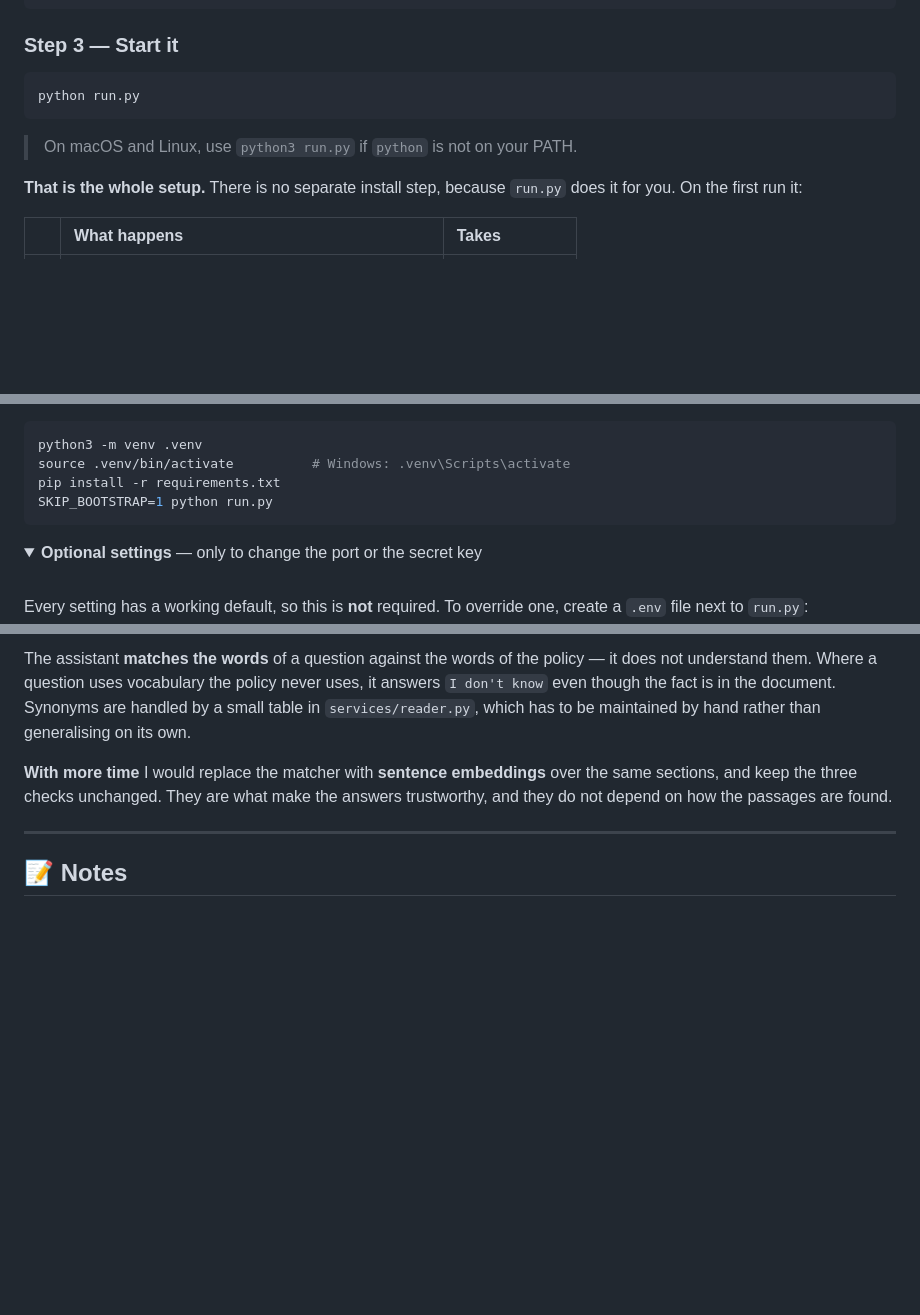
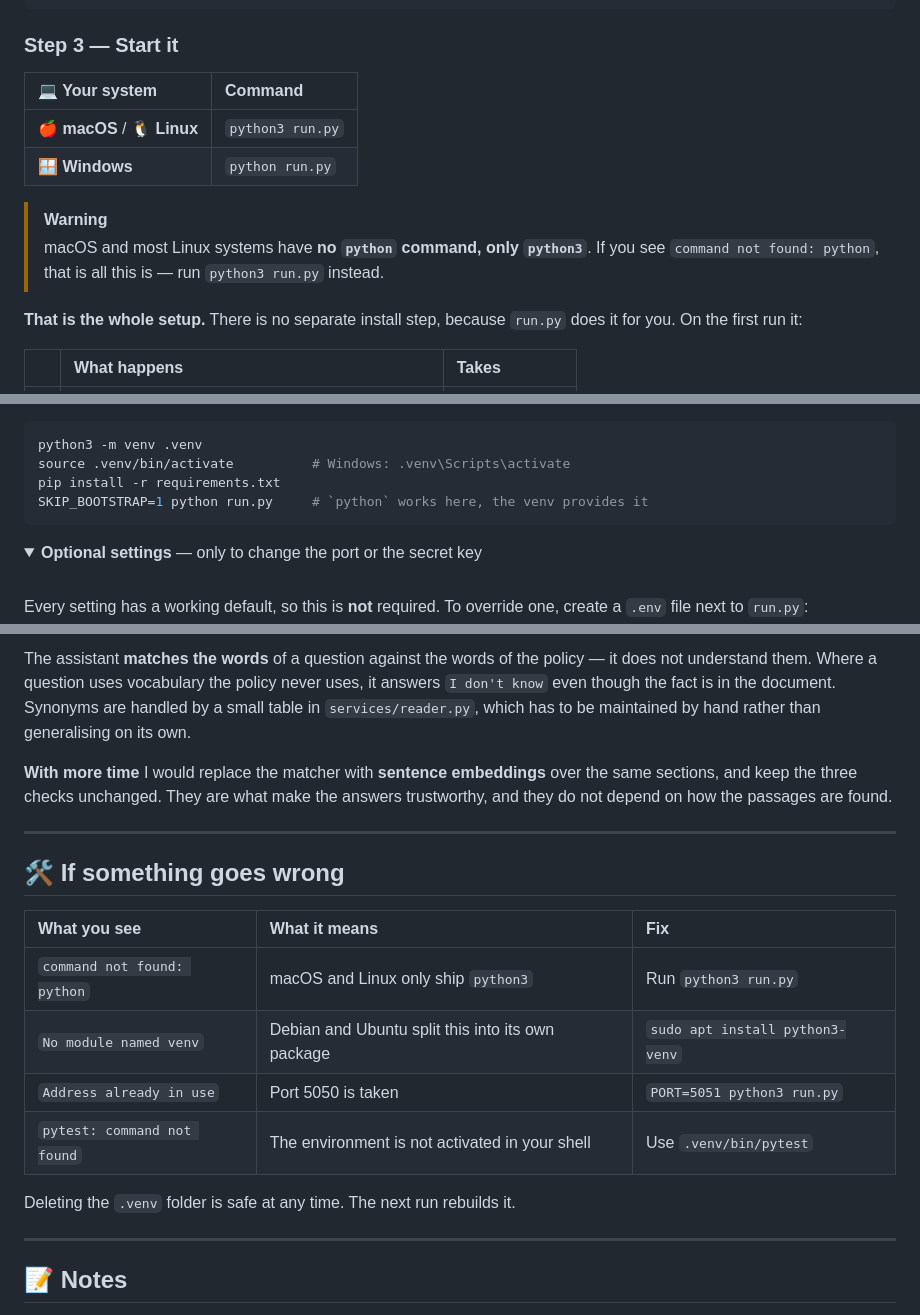
Before and after one commit to Rakib-cloud/AI-Solution-Specialist-Home-Assessment-Reneta-PLC, a Markdown page: README.md, 3 parts joined by grey strips. Rendered like a GitHub page; folded sections open; blank space fills up the shorter version.

Commit message:
test case checking and updated

````diff
--- a/README.md
+++ b/README.md
@@ -60,11 +60,14 @@ cd AI-Solution-Specialist-Home-Assessment-Reneta-PLC
 
 ### Step 3 — Start it
 
-```bash
-python run.py
-```
+| 💻 Your system | Command |
+| :--- | :--- |
+| 🍎 **macOS** / 🐧 **Linux** | `python3 run.py` |
+| 🪟 **Windows** | `python run.py` |
 
-> On macOS and Linux, use `python3 run.py` if `python` is not on your PATH.
+> [!WARNING]
+> macOS and most Linux systems have **no `python` command, only `python3`**. If you see
+> `command not found: python`, that is all this is — run `python3 run.py` instead.
 
 **That is the whole setup.** There is no separate install step, because `run.py` does it for you.
 On the first run it:
@@ -108,7 +111,7 @@ Set `SKIP_BOOTSTRAP=1` and `run.py` will not touch your environment:
 python3 -m venv .venv
 source .venv/bin/activate          # Windows: .venv\Scripts\activate
 pip install -r requirements.txt
-SKIP_BOOTSTRAP=1 python run.py
+SKIP_BOOTSTRAP=1 python run.py     # `python` works here, the venv provides it
 ```
 
 </details>
@@ -239,6 +242,19 @@ depend on how the passages are found.
 
 ---
 
+## 🛠️ If something goes wrong
+
+| What you see | What it means | Fix |
+| :--- | :--- | :--- |
+| `command not found: python` | macOS and Linux only ship `python3` | Run `python3 run.py` |
+| `No module named venv` | Debian and Ubuntu split this into its own package | `sudo apt install python3-venv` |
+| `Address already in use` | Port 5050 is taken | `PORT=5051 python3 run.py` |
+| `pytest: command not found` | The environment is not activated in your shell | Use `.venv/bin/pytest` |
+
+Deleting the `.venv` folder is safe at any time. The next run rebuilds it.
+
+---
+
 ## 📝 Notes
 
 - The sample policy is a **dummy document** created for this assessment. Please do not upload real
````
